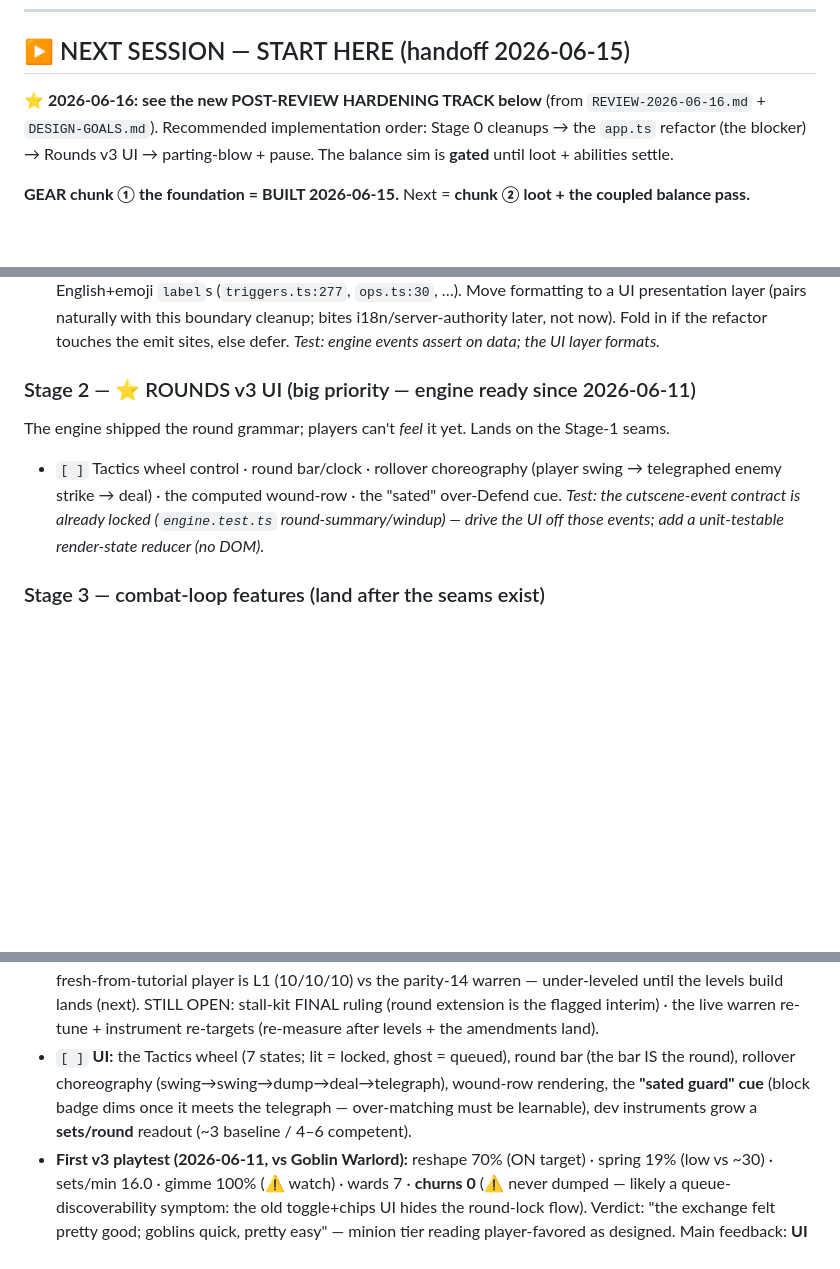
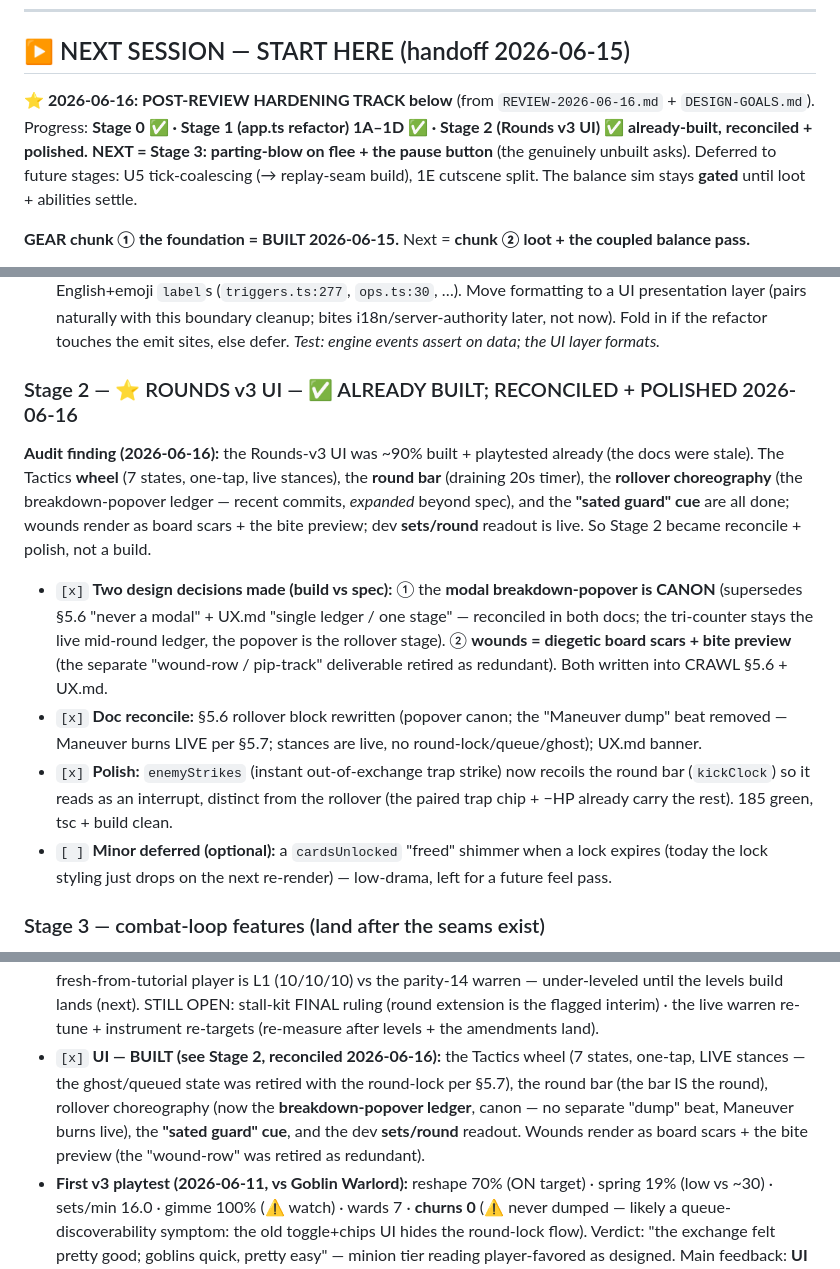
Before and after one commit to oannes23/set-core, a Markdown page: TODO.md, 3 parts joined by grey strips. Rendered like a GitHub page; blank space fills up the shorter version.

```diff
--- a/TODO.md
+++ b/TODO.md
@@ -17,10 +17,11 @@ Traffic-light: green = pursue · yellow = consequence · red = wounded.
 ---
 
 ## ▶ NEXT SESSION — START HERE (handoff 2026-06-15)
-**⭐ 2026-06-16: see the new POST-REVIEW HARDENING TRACK below** (from `REVIEW-2026-06-16.md` +
-`DESIGN-GOALS.md`). Recommended implementation order: Stage 0 cleanups → the `app.ts` refactor
-(the blocker) → Rounds v3 UI → parting-blow + pause. The balance sim is **gated** until loot +
-abilities settle.
+**⭐ 2026-06-16: POST-REVIEW HARDENING TRACK below** (from `REVIEW-2026-06-16.md` + `DESIGN-GOALS.md`).
+Progress: **Stage 0 ✅ · Stage 1 (app.ts refactor) 1A–1D ✅ · Stage 2 (Rounds v3 UI) ✅ already-built,
+reconciled + polished.** **NEXT = Stage 3: parting-blow on flee + the pause button** (the genuinely
+unbuilt asks). Deferred to future stages: U5 tick-coalescing (→ replay-seam build), 1E cutscene split.
+The balance sim stays **gated** until loot + abilities settle.
 
 **GEAR chunk ① the foundation = BUILT 2026-06-15.** Next = **chunk ② loot + the coupled balance pass.**
 - **Chunk ① — DONE (160 tests green, tsc + build clean):** the gear data model (`engine/items.ts`:
@@ -193,12 +194,24 @@ testable seams. Behavior-preserving — extract, don't redesign. (app.ts now 3,1
   later, not now). Fold in if the refactor touches the emit sites, else defer. *Test: engine events
   assert on data; the UI layer formats.*
 
-### Stage 2 — ⭐ ROUNDS v3 UI (big priority — engine ready since 2026-06-11)
-The engine shipped the round grammar; players can't *feel* it yet. Lands on the Stage-1 seams.
-- `[ ]` Tactics wheel control · round bar/clock · rollover choreography (player swing → telegraphed
-  enemy strike → deal) · the computed wound-row · the "sated" over-Defend cue. *Test: the cutscene-event
-  contract is already locked (`engine.test.ts` round-summary/windup) — drive the UI off those events;
-  add a unit-testable render-state reducer (no DOM).*
+### Stage 2 — ⭐ ROUNDS v3 UI — ✅ ALREADY BUILT; RECONCILED + POLISHED 2026-06-16
+**Audit finding (2026-06-16):** the Rounds-v3 UI was ~90% built + playtested already (the docs were
+stale). The Tactics **wheel** (7 states, one-tap, live stances), the **round bar** (draining 20s
+timer), the **rollover choreography** (the breakdown-popover ledger — recent commits, *expanded*
+beyond spec), and the **"sated guard" cue** are all done; wounds render as board scars + the bite
+preview; dev **sets/round** readout is live. So Stage 2 became reconcile + polish, not a build.
+- `[x]` **Two design decisions made (build vs spec):** ① the **modal breakdown-popover is CANON**
+  (supersedes §5.6 "never a modal" + UX.md "single ledger / one stage" — reconciled in both docs;
+  the tri-counter stays the live mid-round ledger, the popover is the rollover stage). ② **wounds =
+  diegetic board scars + bite preview** (the separate "wound-row / pip-track" deliverable retired as
+  redundant). Both written into CRAWL §5.6 + UX.md.
+- `[x]` **Doc reconcile:** §5.6 rollover block rewritten (popover canon; the "Maneuver dump" beat
+  removed — Maneuver burns LIVE per §5.7; stances are live, no round-lock/queue/ghost); UX.md banner.
+- `[x]` **Polish:** `enemyStrikes` (instant out-of-exchange trap strike) now recoils the round bar
+  (`kickClock`) so it reads as an interrupt, distinct from the rollover (the paired trap chip + −HP
+  already carry the rest). 185 green, tsc + build clean.
+- `[ ]` **Minor deferred (optional):** a `cardsUnlocked` "freed" shimmer when a lock expires (today
+  the lock styling just drops on the next re-render) — low-drama, left for a future feel pass.
 
 ### Stage 3 — combat-loop features (land after the seams exist)
 - `[ ]` **Parting blow on flee.** The flee button warns "you'll take a swing on the way out"; on flee
@@ -407,10 +420,11 @@ Build scope (before B3 gear; doesn't collide with B2's run shell — combat-only
   warren — under-leveled until the levels build lands (next). STILL OPEN: stall-kit FINAL ruling
   (round extension is the flagged interim) · the live warren re-tune + instrument re-targets
   (re-measure after levels + the amendments land).
-- `[ ]` **UI:** the Tactics wheel (7 states; lit = locked, ghost = queued), round bar (the bar
-  IS the round), rollover choreography (swing→swing→dump→deal→telegraph), wound-row rendering,
-  the **"sated guard" cue** (block badge dims once it meets the telegraph — over-matching must
-  be learnable), dev instruments grow a **sets/round** readout (~3 baseline / 4–6 competent).
+- `[x]` **UI — BUILT (see Stage 2, reconciled 2026-06-16):** the Tactics wheel (7 states, one-tap,
+  LIVE stances — the ghost/queued state was retired with the round-lock per §5.7), the round bar (the
+  bar IS the round), rollover choreography (now the **breakdown-popover ledger**, canon — no separate
+  "dump" beat, Maneuver burns live), the **"sated guard" cue**, and the dev **sets/round** readout.
+  Wounds render as board scars + the bite preview (the "wound-row" was retired as redundant).
 - **First v3 playtest (2026-06-11, vs Goblin Warlord):** reshape 70% (ON target) · spring 19%
   (low vs ~30) · sets/min 16.0 · gimme 100% (⚠ watch) · wards 7 · **churns 0** (⚠ never
   dumped — likely a queue-discoverability symptom: the old toggle+chips UI hides the
```
Also changed, not shown: CRAWL-DESIGN.md (+30 -13 lines), UX.md (+8 -0 lines).
